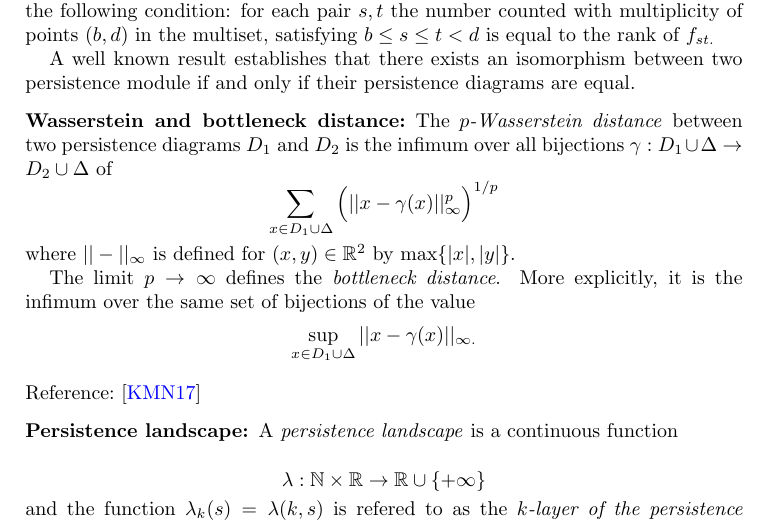
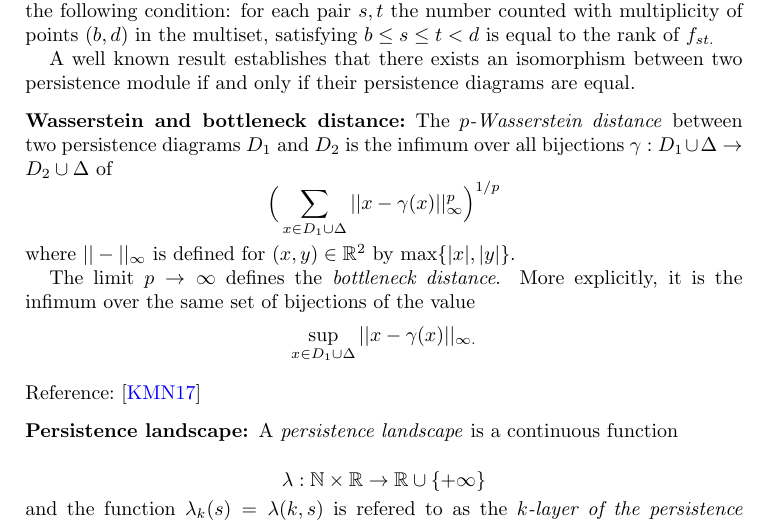
Before and after one commit to giotto-ai/giotto-tda, a LaTeX paper (doc/theory/glossary.tex): part of page 5 of 8, cut so that both start at the same text. Compiled offline with pdfLaTeX.

Commit message:
Adding myself  as acode author, modifying the definition of the wasserstein distance in theory/glossary

```diff
--- a/doc/theory/glossary.tex
+++ b/doc/theory/glossary.tex
@@ -219,7 +219,7 @@ pdfpagelabels]{hyperref}
 
 	The \textit{$p$-Wasserstein distance} between two persistence diagrams $D_1$ and $D_2$ is the infimum over all bijections $\gamma: D_1 \cup \Delta \to D_2 \cup \Delta$ of
 	\begin{equation*}
-	\sum_{x \in D_1 \cup \Delta} \Big(||x - \gamma(x)||_\infty^p \Big)^{1/p}
+	\Big(\sum_{x \in D_1 \cup \Delta} ||x - \gamma(x)||_\infty^p \Big)^{1/p}
 	\end{equation*}
 	where $||-||_\infty$ is defined for $(x,y) \in \mathbb R^2$ by $\max\{|x|, |y|\}$.
 
```
Also changed, not shown: 1 other file.
